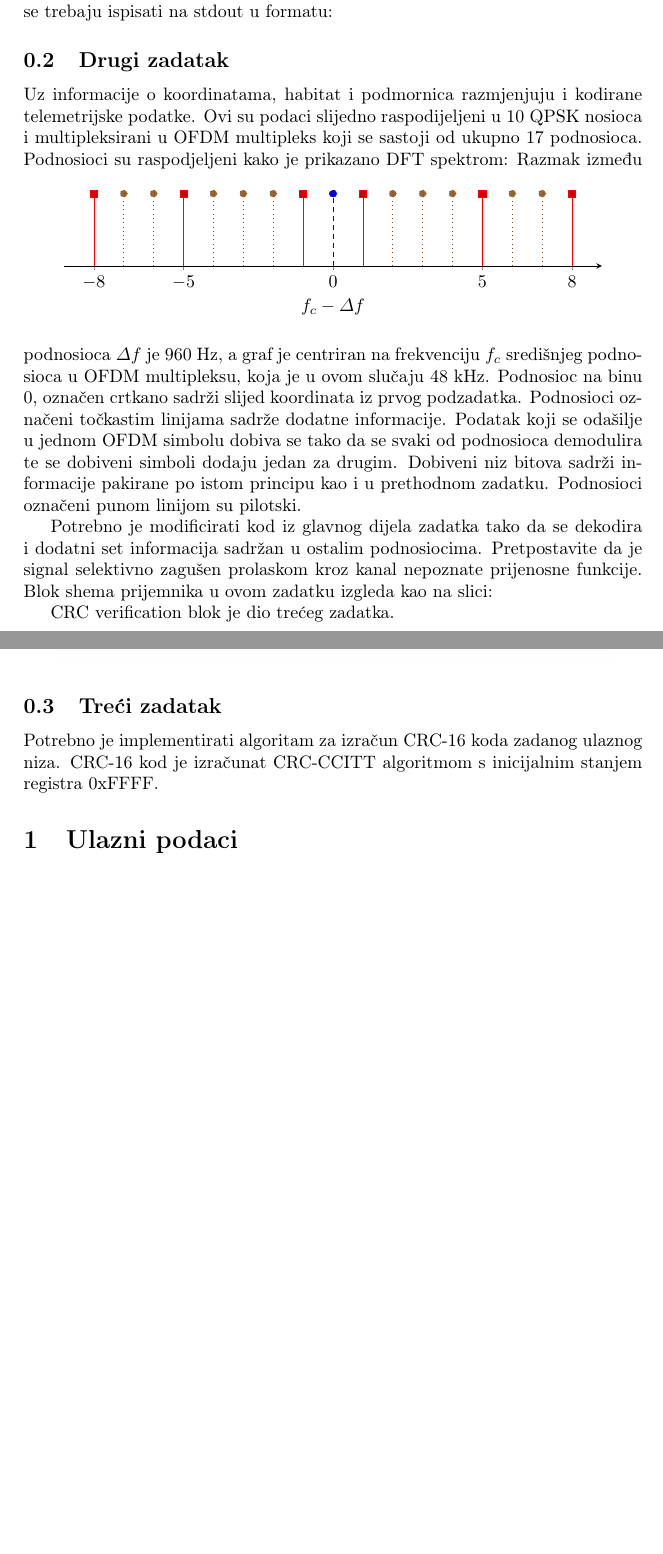
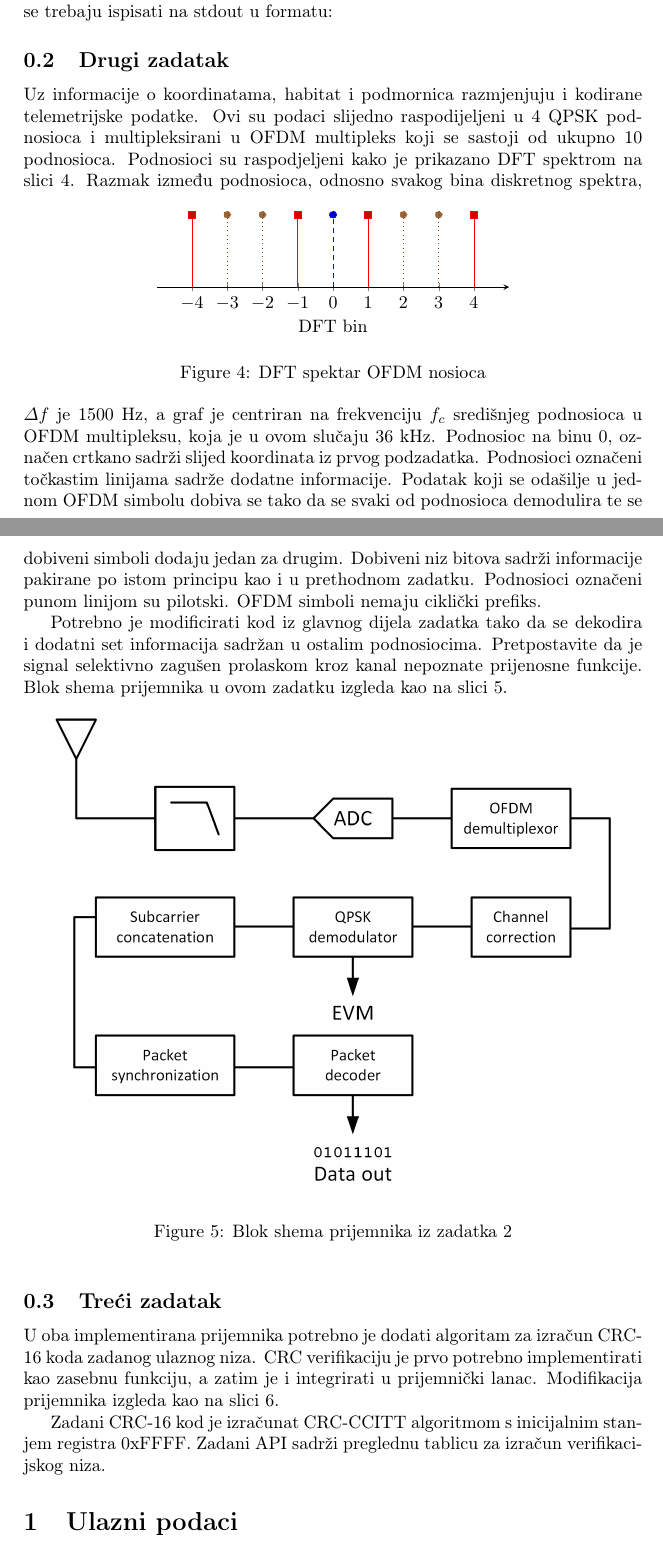
Before and after one commit to aoreskovic/StemGamesEngineering2019, a LaTeX document (MCU/comm_system/comm_task.tex): two parts of pages 2 and 3 of 5, joined at a grey line, cut so that both start at the same text, the shorter picture padded with empty space. Compiled offline with pdfLaTeX.

Commit message:
Updated comm task text. Added white noise to carriers

```diff
--- a/MCU/comm_system/comm_task.tex
+++ b/MCU/comm_system/comm_task.tex
@@ -96,19 +100,19 @@ Potrebno je implementirati sustav za demodulaciju i dekodiranje informacije iz u
 
 \subsection{Drugi zadatak}
 
-Uz informacije o koordinatama, habitat i podmornica razmjenjuju i kodirane telemetrijske podatke. Ovi su podaci slijedno raspodijeljeni u 10 QPSK nosioca i multipleksirani u OFDM  multipleks koji se sastoji od ukupno 17 podnosioca. Podnosioci su raspodjeljeni kako je prikazano DFT spektrom:
+Uz informacije o koordinatama, habitat i podmornica razmjenjuju i kodirane telemetrijske podatke. Ovi su podaci slijedno raspodijeljeni u 4 QPSK podnosioca i multipleksirani u OFDM  multipleks koji se sastoji od ukupno 10 podnosioca. Podnosioci su raspodjeljeni kako je prikazano DFT spektrom na slici \ref{fig:dft}.
 \begin{figure}[h!]
 	\centering
 	\begin{tikzpicture}
 	\begin{axis}[
-		width=\textwidth,
+		width=0.7\textwidth,
 		height=3cm,
 		axis x line=bottom,
 		axis y line=none,
-		xlabel=$f_c - \varDelta f$,
+		xlabel=DFT bin,
 		ymin=0,ymax=1,
-		xmin=-9,xmax=9,
-		xtick={-8, -5, 0, 5, 8}
+		xmin=-5,xmax=5,
+		xtick={-4,...,4}
 	]
 	% Osnovni podatak
 	\addplot+ [ycomb, style={densely dashed}] plot coordinates {
@@ -116,28 +120,29 @@ Uz informacije o koordinatama, habitat i podmornica razmjenjuju i kodirane telem
 	};
 	% Piloti
 	\addplot+ [ycomb, style={solid}] plot coordinates {
-		(-8,1) (-5,1) (-1,1) (1,1) (5,1) (8,1)
+		(-4,1) (-1,1) (1,1) (4,1)
 	};
 	% Ostali nosioci
 	\addplot+ [ycomb, style={dotted}] plot coordinates {
-		(-7,1) (-6,1)
-		(-4,1) (-3,1) (-2,1)
-		(2,1) (3,1) (4,1)
-		(6,1) (7,1)
+		(-3,1) (-2,1)
+		(2,1) (3,1)
 	};
 	\end{axis}
 	\end{tikzpicture}
+	\caption{DFT spektar OFDM nosioca}
+	\label{fig:dft}
 \end{figure}
-Razmak između podnosioca $\varDelta f$ je 960 Hz, a graf je centriran na frekvenciju $f_c$ središnjeg podnosioca u OFDM multipleksu, koja je u ovom slučaju 48 kHz. Podnosioc na binu 0, označen crtkano sadrži slijed koordinata iz prvog podzadatka. Podnosioci označeni točkastim linijama sadrže dodatne informacije. Podatak koji se odašilje u jednom OFDM simbolu dobiva se tako da se svaki od podnosioca demodulira te se dobiveni simboli dodaju jedan za drugim. Dobiveni niz bitova sadrži informacije pakirane po istom principu kao i u prethodnom zadatku. Podnosioci označeni punom linijom su pilotski.
+Razmak između podnosioca, odnosno svakog bina diskretnog spektra, $\varDelta f$ je 1500 Hz, a graf je centriran na frekvenciju $f_c$ središnjeg podnosioca u OFDM multipleksu, koja je u ovom slučaju 36 kHz. Podnosioc na binu 0, označen crtkano sadrži slijed koordinata iz prvog podzadatka. Podnosioci označeni točkastim linijama sadrže dodatne informacije. Podatak koji se odašilje u jednom OFDM simbolu dobiva se tako da se svaki od podnosioca demodulira te se dobiveni simboli dodaju jedan za drugim. Dobiveni niz bitova sadrži informacije pakirane po istom principu kao i u prethodnom zadatku. Podnosioci označeni punom linijom su pilotski. OFDM simboli nemaju ciklički prefiks.
 
-Potrebno je modificirati kod iz glavnog dijela zadatka tako da se dekodira i dodatni set informacija sadržan u ostalim podnosiocima. Pretpostavite da je signal selektivno zagušen prolaskom kroz kanal nepoznate prijenosne funkcije. Blok shema prijemnika u ovom zadatku izgleda kao na slici:
+Potrebno je modificirati kod iz glavnog dijela zadatka tako da se dekodira i dodatni set informacija sadržan u ostalim podnosiocima. Pretpostavite da je signal selektivno zagušen prolaskom kroz kanal nepoznate prijenosne funkcije. Blok shema prijemnika u ovom zadatku izgleda kao na slici \ref{fig:task2}.
 
 \begin{figure}[h!]
 \centering
 \includegraphics[width=0.9\textwidth]{Task2.png}
+\caption{Blok shema prijemnika iz zadatka 2}
+\label{fig:task2}
 \end{figure}
 
-CRC verification blok je dio trećeg zadatka.
+\subsection{Treći zadatak}
+U oba implementirana prijemnika potrebno je dodati algoritam za izračun CRC-16 koda zadanog ulaznog niza. CRC verifikaciju je prvo potrebno implementirati kao zasebnu funkciju, a zatim je i integrirati u prijemnički lanac. Modifikacija prijemnika izgleda kao na slici \ref{fig:task3}.
 
-\subsection{Treći zadatak}
-Potrebno je implementirati algoritam za izračun CRC-16 koda zadanog ulaznog niza. CRC-16 kod je izračunat CRC-CCITT algoritmom s inicijalnim stanjem registra 0xFFFF.
@@ -144,3 +153,7 @@ Potrebno je implementirati algoritam za izračun CRC-16 koda zadanog ulaznog niz
+\label{fig:task3}
+\end{figure}
+
+Zadani CRC-16 kod je izračunat CRC-CCITT algoritmom s inicijalnim stanjem registra 0xFFFF. Zadani API sadrži preglednu tablicu za izračun verifikacijskog niza.
 
 \section{Ulazni podaci}
 Zadane su dvije datoteke:
```
Also changed, not shown: MCU/comm_system/Task1.png, MCU/comm_system/Task2.png, MCU/comm_system/Task3.png (added), MCU/comm_system/comm_task.tex (18 more changed lines), 7 other files.
